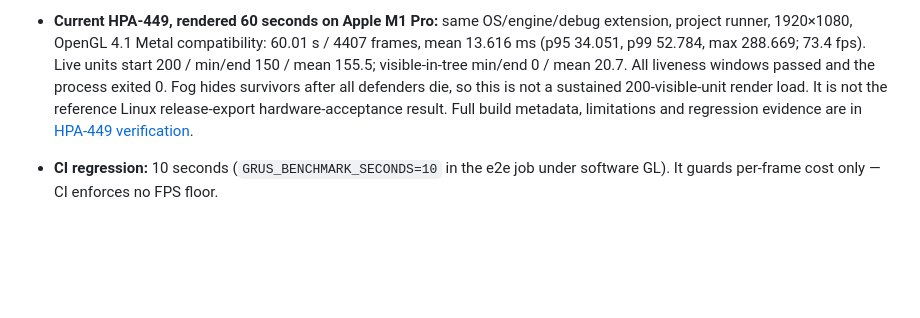
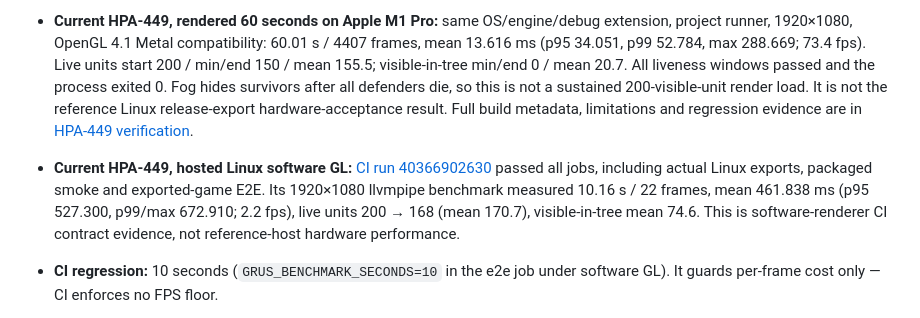
Before and after one commit to cwchanap/Grus, a Markdown page: README.md, the part around the change. GitHub-like rendering; blank space fills up the shorter version.

Commit message:
docs(hpa-449): record hosted Linux acceptance

```diff
--- a/README.md
+++ b/README.md
@@ -202,6 +202,7 @@ During measurement, the runner replays ordinary AttackMove inputs every five ela
 
 - **Current HPA-449, local headless 10 seconds:** Godot 4.7.1, macOS 26.6.2 arm64, debug non-e2e GDExtension, `gl_compatibility`: 10.00 s / 742 frames, mean 13.483 ms (p95 38.531, p99 54.077, max 253.382; 74.2 fps). Live units start 200 / min 165 / mean 184.6 / end 165; visible-in-tree min 71 / mean 95.9 / end 164. Exit 0 with the complete benchmark marker.
 - **Current HPA-449, rendered 60 seconds on Apple M1 Pro:** same OS/engine/debug extension, project runner, 1920×1080, OpenGL 4.1 Metal compatibility: 60.01 s / 4407 frames, mean 13.616 ms (p95 34.051, p99 52.784, max 288.669; 73.4 fps). Live units start 200 / min/end 150 / mean 155.5; visible-in-tree min/end 0 / mean 20.7. All liveness windows passed and the process exited 0. Fog hides survivors after all defenders die, so this is not a sustained 200-visible-unit render load. It is not the reference Linux release-export hardware-acceptance result. Full build metadata, limitations and regression evidence are in [HPA-449 verification](docs/hpa-449-wave-director-evidence.md).
+- **Current HPA-449, hosted Linux software GL:** [CI run 40366902630](https://github.com/cwchanap/Grus/actions/runs/40366902630) passed all jobs, including actual Linux exports, packaged smoke and exported-game E2E. Its 1920×1080 llvmpipe benchmark measured 10.16 s / 22 frames, mean 461.838 ms (p95 527.300, p99/max 672.910; 2.2 fps), live units 200 → 168 (mean 170.7), visible-in-tree mean 74.6. This is software-renderer CI contract evidence, not reference-host hardware performance.
 
 - **CI regression:** 10 seconds (`GRUS_BENCHMARK_SECONDS=10` in the e2e job under software GL). It guards per-frame cost only — CI enforces no FPS floor.
 - **Hardware acceptance:** 60 seconds on the reference Linux x86_64 host, on the release export packaged with the benchmark as its main scene (not the editor/debug project runtime):
```
Also changed, not shown: docs/hpa-449-wave-director-evidence.md (+36 -4 lines), 1 other file.
